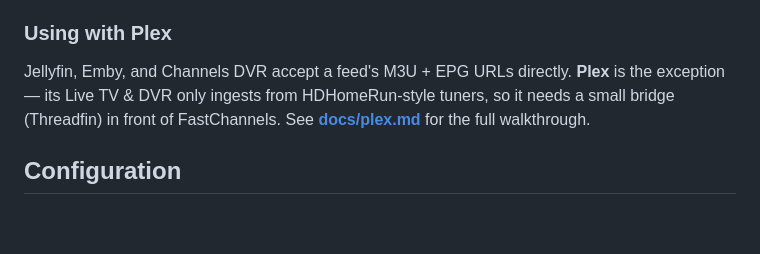
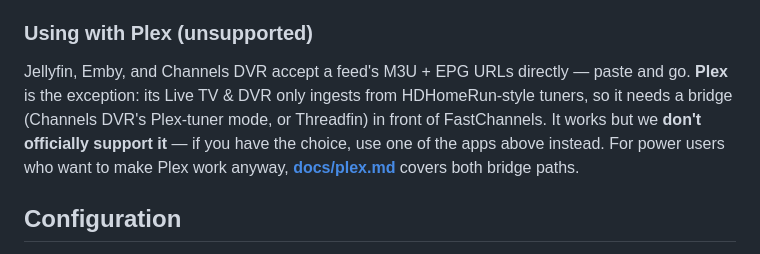
Before and after one commit to kineticman/FastChannels, a Markdown page: README.md, the part around the change. GitHub-like rendering; blank space fills up the shorter version.

```diff
--- a/README.md
+++ b/README.md
@@ -146,11 +146,13 @@ As you set filters, the feed modal shows a live count of matching channels.
 - **Add to Channels DVR** — registers the feed as a custom M3U source in Channels DVR with one click. Configure the DVR server URL in **Settings** first.
 - **Max Channels** — Channels DVR works best with 750 or fewer channels per source. The feed modal warns you if you're over.
 
-### Using with Plex
+### Using with Plex (unsupported)
 
-Jellyfin, Emby, and Channels DVR accept a feed's M3U + EPG URLs directly. **Plex** is the exception
-— its Live TV & DVR only ingests from HDHomeRun-style tuners, so it needs a small bridge
-(Threadfin) in front of FastChannels. See **[docs/plex.md](docs/plex.md)** for the full walkthrough.
+Jellyfin, Emby, and Channels DVR accept a feed's M3U + EPG URLs directly — paste and go. **Plex**
+is the exception: its Live TV & DVR only ingests from HDHomeRun-style tuners, so it needs a bridge
+(Channels DVR's Plex-tuner mode, or Threadfin) in front of FastChannels. It works but we **don't
+officially support it** — if you have the choice, use one of the apps above instead. For power users
+who want to make Plex work anyway, **[docs/plex.md](docs/plex.md)** covers both bridge paths.
 
 ## Configuration
 
```
Also changed, not shown: docs/plex.md (added, +96 -0 lines).
